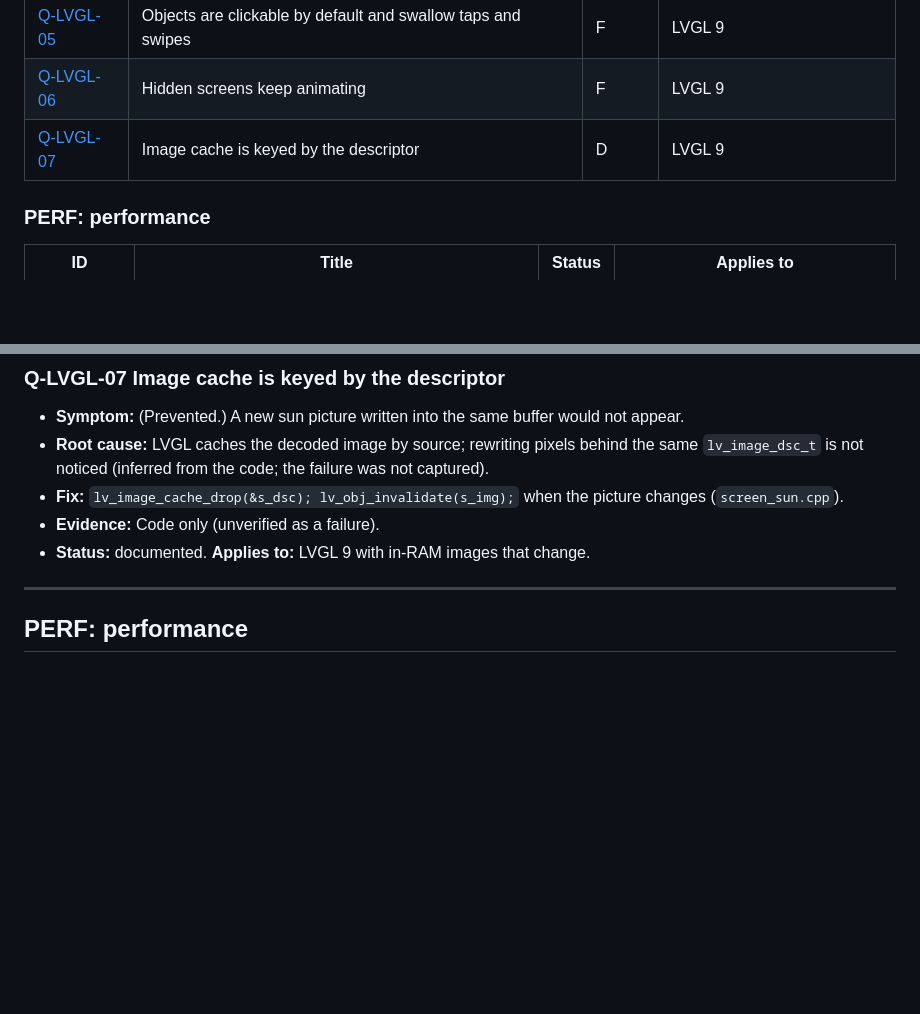
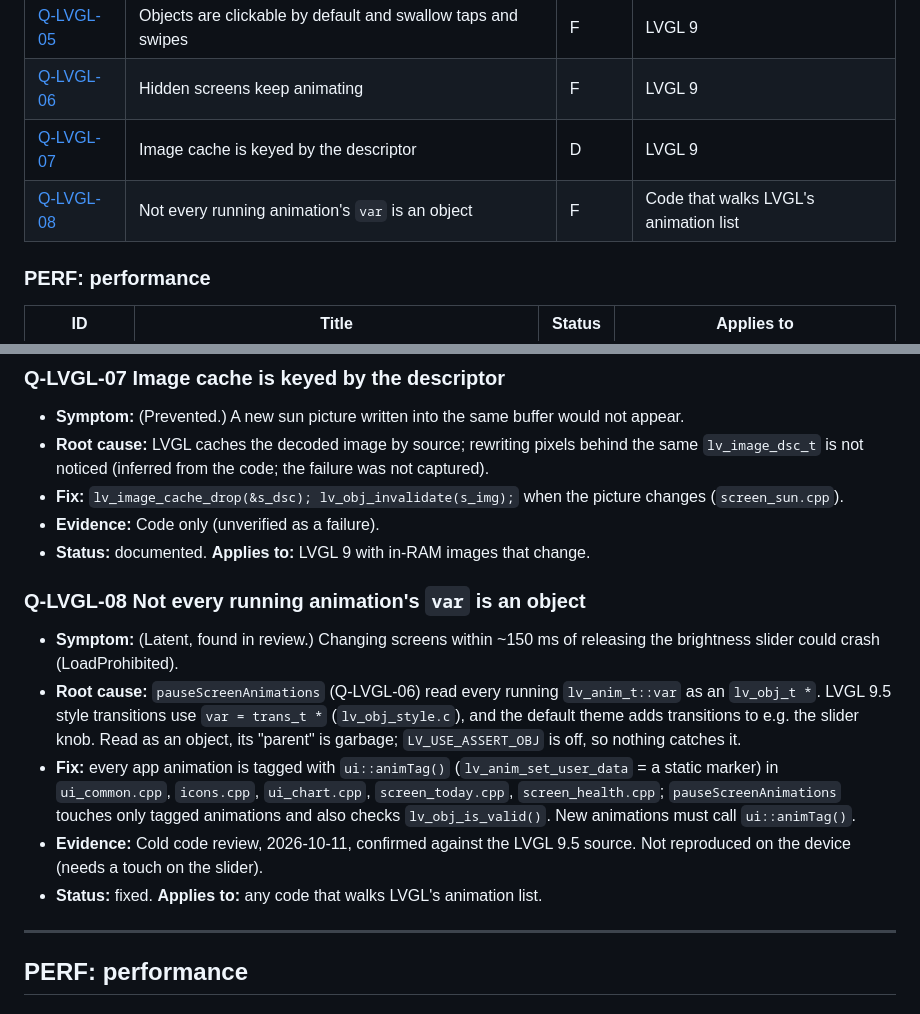
Before and after one commit to Figment-Sieve-Industries/esp32-4848s040-lab, a Markdown page: docs/guide/01-quirks-and-gotchas.md, 2 parts joined by grey strips. Drawn GitHub-style; blank space fills up the shorter version.

Commit message:
Guide: Q-LVGL-08 (animation var is not always an object); hardware log: review-fix checks, drift diagnostics so far
Co-Authored-By: Claude Opus 5.5 <noreply@anthropic.com>

```diff
--- a/docs/guide/01-quirks-and-gotchas.md
+++ b/docs/guide/01-quirks-and-gotchas.md
@@ -95,6 +95,7 @@ Status key: F fixed, W worked-around, O open, D documented.
 | [Q-LVGL-05](#q-lvgl-05) | Objects are clickable by default and swallow taps and swipes | F | LVGL 9 |
 | [Q-LVGL-06](#q-lvgl-06) | Hidden screens keep animating | F | LVGL 9 |
 | [Q-LVGL-07](#q-lvgl-07) | Image cache is keyed by the descriptor | D | LVGL 9 |
+| [Q-LVGL-08](#q-lvgl-08) | Not every running animation's `var` is an object | F | Code that walks LVGL's animation list |
 
 ### PERF: performance
 
@@ -543,6 +544,14 @@ Status key: F fixed, W worked-around, O open, D documented.
 - **Fix:** `lv_image_cache_drop(&s_dsc); lv_obj_invalidate(s_img);` when the picture changes (`screen_sun.cpp`).
 - **Evidence:** Code only (unverified as a failure).
 - **Status:** documented. **Applies to:** LVGL 9 with in-RAM images that change.
+
+<a id="q-lvgl-08"></a>
+### Q-LVGL-08 Not every running animation's `var` is an object
+- **Symptom:** (Latent, found in review.) Changing screens within ~150 ms of releasing the brightness slider could crash (LoadProhibited).
+- **Root cause:** `pauseScreenAnimations` (Q-LVGL-06) read every running `lv_anim_t::var` as an `lv_obj_t *`. LVGL 9.5 style transitions use `var = trans_t *` (`lv_obj_style.c`), and the default theme adds transitions to e.g. the slider knob. Read as an object, its "parent" is garbage; `LV_USE_ASSERT_OBJ` is off, so nothing catches it.
+- **Fix:** every app animation is tagged with `ui::animTag()` (`lv_anim_set_user_data` = a static marker) in `ui_common.cpp`, `icons.cpp`, `ui_chart.cpp`, `screen_today.cpp`, `screen_health.cpp`; `pauseScreenAnimations` touches only tagged animations and also checks `lv_obj_is_valid()`. New animations must call `ui::animTag()`.
+- **Evidence:** Cold code review, 2026-10-11, confirmed against the LVGL 9.5 source. Not reproduced on the device (needs a touch on the slider).
+- **Status:** fixed. **Applies to:** any code that walks LVGL's animation list.
 
 ---
 
```
Also changed, not shown: docs/hardware-log.md (+2 -0 lines).
